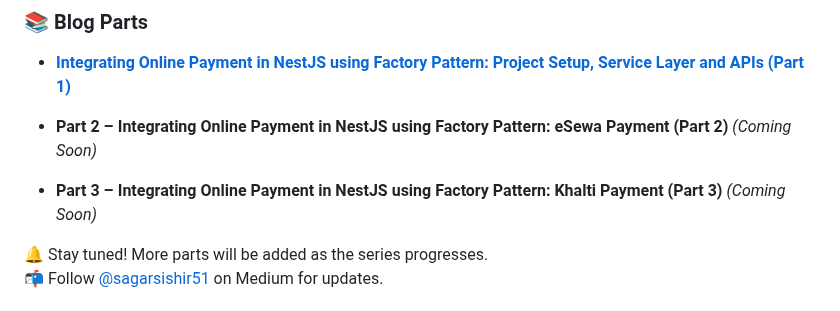
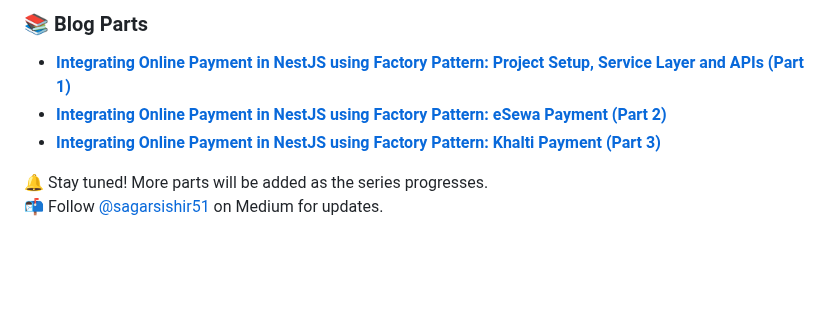
Before and after one commit to sagarsishir51/Payment-Process-Handling-Sample-Project, a Markdown page: README.md, the part around the change. GitHub-like rendering; blank space fills up the shorter version.

```diff
--- a/README.md
+++ b/README.md
@@ -49,9 +49,8 @@ This project is supported by a **multi-part blog series** that walks through the
 
 ### 📚 Blog Parts
 - **[Integrating Online Payment in NestJS using Factory Pattern: Project Setup, Service Layer and APIs (Part 1)](https://medium.com/@sagarsishir51/integrating-online-payment-in-nestjs-using-factory-pattern-project-setup-service-layer-and-apis-ec7884067de4)**
-- **Part 2 – Integrating Online Payment in NestJS using Factory Pattern: eSewa Payment (Part 2)** *(Coming Soon)*
-
-- **Part 3 – Integrating Online Payment in NestJS using Factory Pattern: Khalti Payment (Part 3)** *(Coming Soon)*
+- **[Integrating Online Payment in NestJS using Factory Pattern: eSewa Payment (Part 2)](https://medium.com/@sagarsishir51/integrating-online-payment-in-nestjs-using-factory-pattern-esewa-payment-part-2-7c727a215d3b)**
+- **[Integrating Online Payment in NestJS using Factory Pattern: Khalti Payment (Part 3)](https://medium.com/@sagarsishir51/integrating-online-payment-in-nestjs-using-factory-pattern-khalti-payment-part-3-97b89e744a54)**
 
 🔔 Stay tuned! More parts will be added as the series progresses.
 📬 Follow [@sagarsishir51](https://medium.com/@sagarsishir51) on Medium for updates.
```
